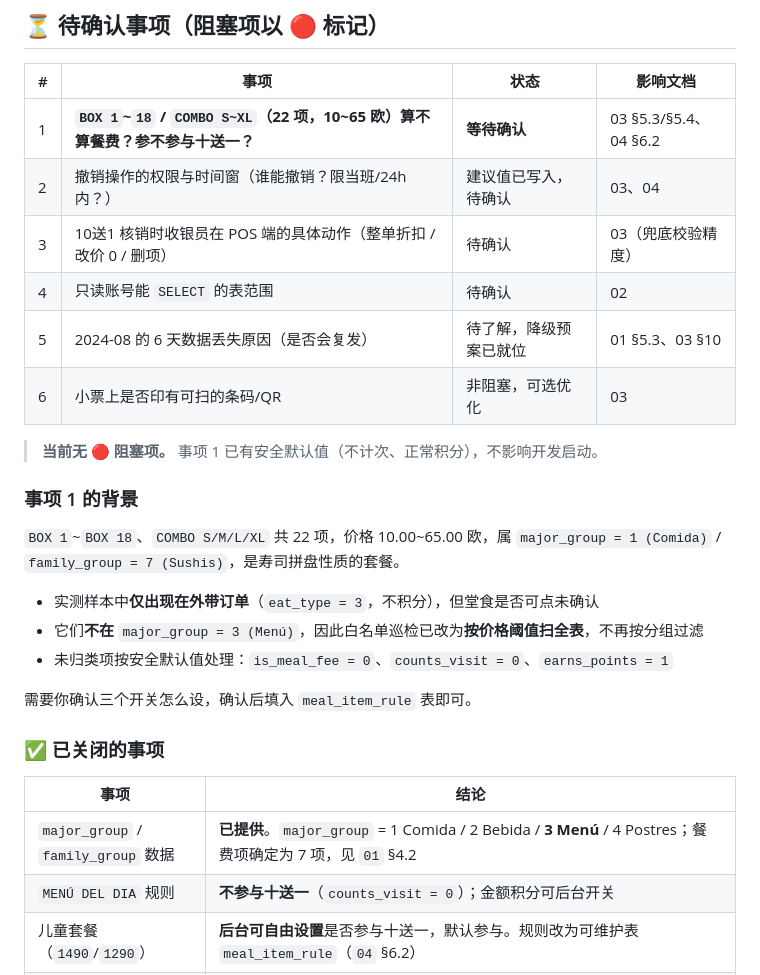
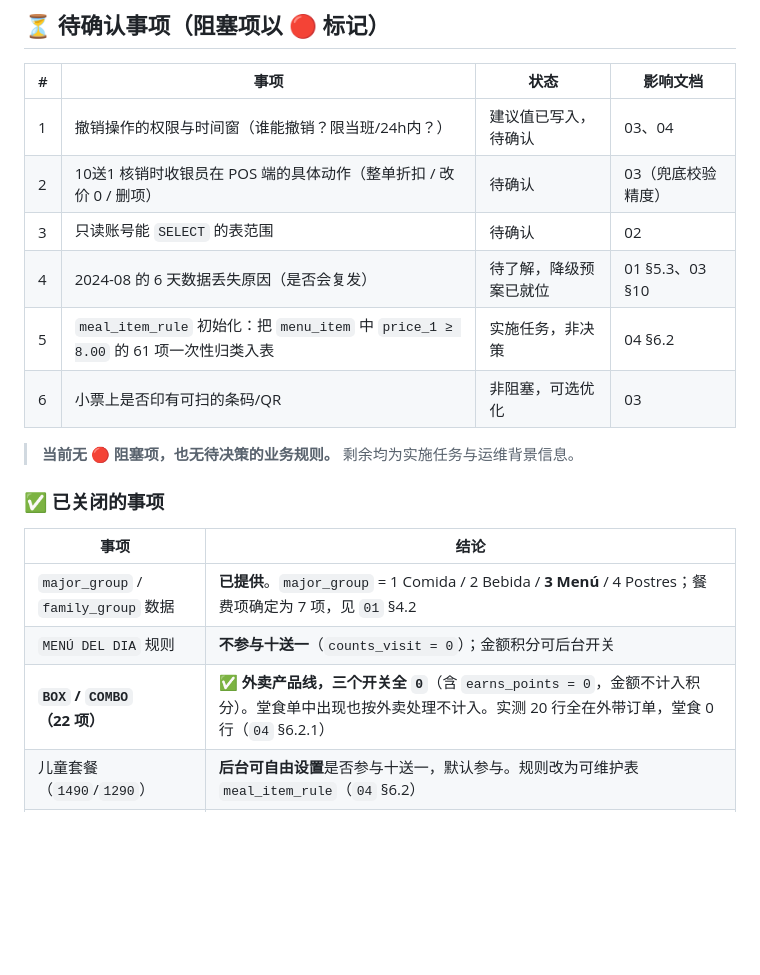
Before and after one commit to fankunet-arch/ppppp, a Markdown page: docs/README.md, the part around the change. Drawn GitHub-style; blank space fills up the shorter version.

```diff
--- a/docs/README.md
+++ b/docs/README.md
@@ -45,24 +45,14 @@
 
 | # | 事项 | 状态 | 影响文档 |
 |---|---|---|---|
-| 1 | **`BOX 1`~`18` / `COMBO S~XL`（22 项，10~65 欧）算不算餐费？参不参与十送一？** | **等待确认** | 03 §5.3/§5.4、04 §6.2 |
-| 2 | 撤销操作的权限与时间窗（谁能撤销？限当班/24h内？） | 建议值已写入，待确认 | 03、04 |
-| 3 | 10送1 核销时收银员在 POS 端的具体动作（整单折扣 / 改价 0 / 删项） | 待确认 | 03（兜底校验精度） |
-| 4 | 只读账号能 `SELECT` 的表范围 | 待确认 | 02 |
-| 5 | 2024-08 的 6 天数据丢失原因（是否会复发） | 待了解，降级预案已就位 | 01 §5.3、03 §10 |
+| 1 | 撤销操作的权限与时间窗（谁能撤销？限当班/24h内？） | 建议值已写入，待确认 | 03、04 |
+| 2 | 10送1 核销时收银员在 POS 端的具体动作（整单折扣 / 改价 0 / 删项） | 待确认 | 03（兜底校验精度） |
+| 3 | 只读账号能 `SELECT` 的表范围 | 待确认 | 02 |
+| 4 | 2024-08 的 6 天数据丢失原因（是否会复发） | 待了解，降级预案已就位 | 01 §5.3、03 §10 |
+| 5 | `meal_item_rule` 初始化：把 `menu_item` 中 `price_1 ≥ 8.00` 的 61 项一次性归类入表 | 实施任务，非决策 | 04 §6.2 |
 | 6 | 小票上是否印有可扫的条码/QR | 非阻塞，可选优化 | 03 |
 
-> **当前无 🔴 阻塞项。** 事项 1 已有安全默认值（不计次、正常积分），不影响开发启动。
-
-### 事项 1 的背景
-
-`BOX 1`~`BOX 18`、`COMBO S/M/L/XL` 共 22 项，价格 10.00~65.00 欧，属 `major_group = 1 (Comida)` / `family_group = 7 (Sushis)`，是寿司拼盘性质的套餐。
-
-- 实测样本中**仅出现在外带订单**（`eat_type = 3`，不积分），但堂食是否可点未确认
-- 它们**不在** `major_group = 3 (Menú)`，因此白名单巡检已改为**按价格阈值扫全表**，不再按分组过滤
-- 未归类项按安全默认值处理：`is_meal_fee = 0`、`counts_visit = 0`、`earns_points = 1`
-
-需要你确认三个开关怎么设，确认后填入 `meal_item_rule` 表即可。
+> **当前无 🔴 阻塞项，也无待决策的业务规则。** 剩余均为实施任务与运维背景信息。
 
 ### ✅ 已关闭的事项
 
@@ -70,6 +60,7 @@
 |---|---|
 | `major_group` / `family_group` 数据 | **已提供**。`major_group` = 1 Comida / 2 Bebida / **3 Menú** / 4 Postres；餐费项确定为 7 项，见 `01` §4.2 |
 | `MENÚ DEL DIA` 规则 | **不参与十送一**（`counts_visit = 0`）；金额积分可后台开关 |
+| **`BOX` / `COMBO`（22 项）** | ✅ **外卖产品线，三个开关全 `0`**（含 `earns_points = 0`，金额不计入积分）。堂食单中出现也按外卖处理不计入。实测 20 行全在外带订单，堂食 0 行（`04` §6.2.1） |
 | 儿童套餐（`1490`/`1290`） | **后台可自由设置**是否参与十送一，默认参与。规则改为可维护表 `meal_item_rule`（`04` §6.2） |
 | 计次口径 | **`by_portion` 已确认采用**：按 `SUM(quantity)` 计次；整单记一人 3 份 = +3 次，商业影响已知悉并接受 |
 | AA 计次规则 | 由「按套餐份数计次」统一解决（`03` §3.2），AA 与混点场景自洽 |
```
Also changed, not shown: docs/03-积分与防刷引擎.md (+11 -3 lines), docs/04-本地库Schema.md (+46 -2 lines).
